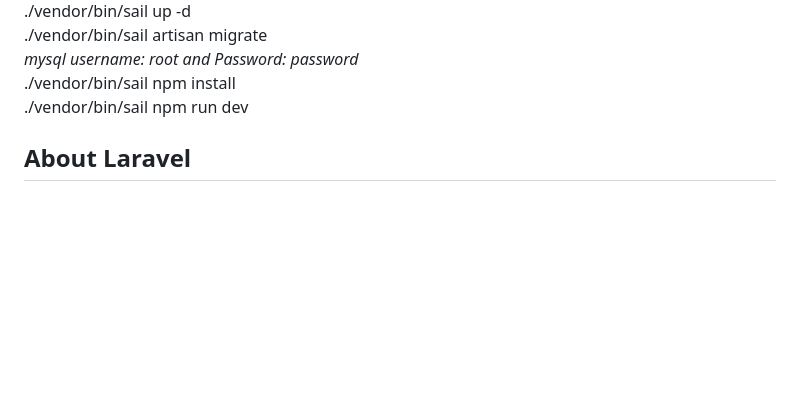
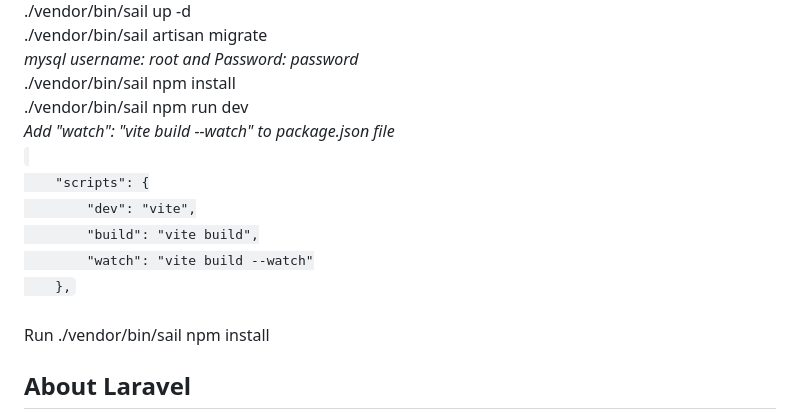
Before and after one commit to philtonnengobela/app-starter, a Markdown page: README.md, the part around the change. Drawn GitHub-style; blank space fills up the shorter version.

```diff
--- a/README.md
+++ b/README.md
@@ -9,7 +9,16 @@ php artisan sail:install<br />
 ./vendor/bin/sail artisan migrate<br />
 <i>mysql username: root and Password: password</i><br />
 ./vendor/bin/sail npm install<br />
-./vendor/bin/sail npm run dev
+./vendor/bin/sail npm run dev<br />
+<i>Add "watch": "vite build --watch" to package.json file</i><br />
+<code>
+    "scripts": {
+        "dev": "vite",
+        "build": "vite build",
+        "watch": "vite build --watch"
+    },
+</code><br />
+Run ./vendor/bin/sail npm install<br />
 
 ## About Laravel
 
```
